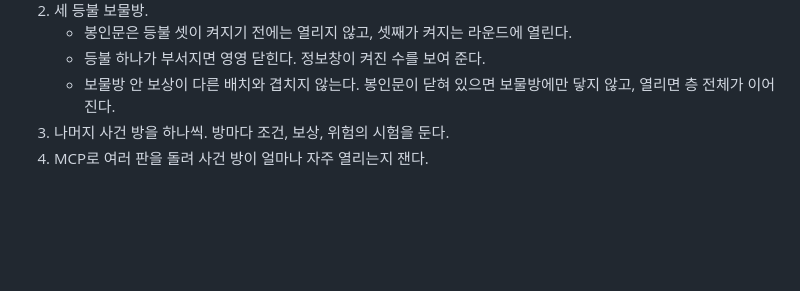
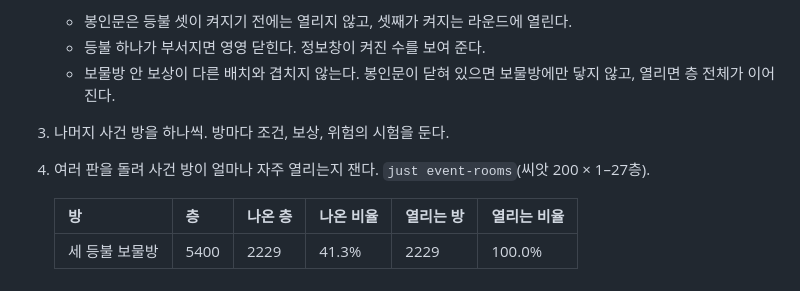
Before and after one commit to scarf005/miho, a Markdown page: docs/plan-building.md, the part around the change. Drawn GitHub-style; blank space fills up the shorter version.

Commit message:
docs: measured event room frequency and solvability

```diff
--- a/docs/plan-building.md
+++ b/docs/plan-building.md
@@ -72,4 +72,8 @@
    - 등불 하나가 부서지면 영영 닫힌다. 정보창이 켜진 수를 보여 준다.
    - 보물방 안 보상이 다른 배치와 겹치지 않는다. 봉인문이 닫혀 있으면 보물방에만 닿지 않고, 열리면 층 전체가 이어진다.
 3. 나머지 사건 방을 하나씩. 방마다 조건, 보상, 위험의 시험을 둔다.
-4. MCP로 여러 판을 돌려 사건 방이 얼마나 자주 열리는지 잰다.
+4. 여러 판을 돌려 사건 방이 얼마나 자주 열리는지 잰다. `just event-rooms`(씨앗 200 × 1–27층).
+
+   | 방 | 층 | 나온 층 | 나온 비율 | 열리는 방 | 열리는 비율 |
+   |---|---|---|---|---|---|
+   | 세 등불 보물방 | 5400 | 2229 | 41.3% | 2229 | 100.0% |
```
